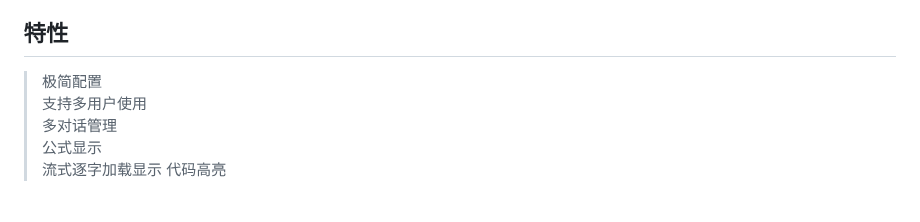
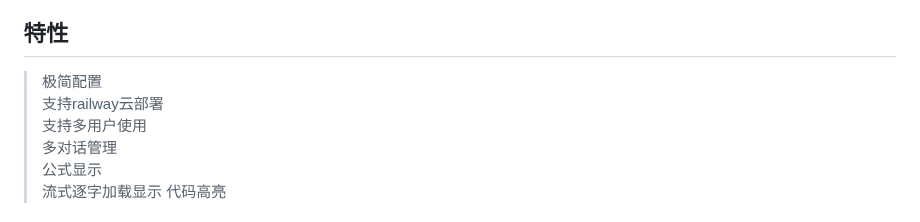
Before and after one commit to LiangYang666/ChatGPT-Web, a Markdown page: README.md, the part around the change. Drawn GitHub-style.

```diff
--- a/README.md
+++ b/README.md
@@ -2,6 +2,7 @@
 ## Star the [Repository](https://github.com/LiangYang666/ChatGPT-Web)
 ## 特性
 > 极简配置
+> 支持railway云部署
 > 支持多用户使用
 > 多对话管理
 > 公式显示
```
